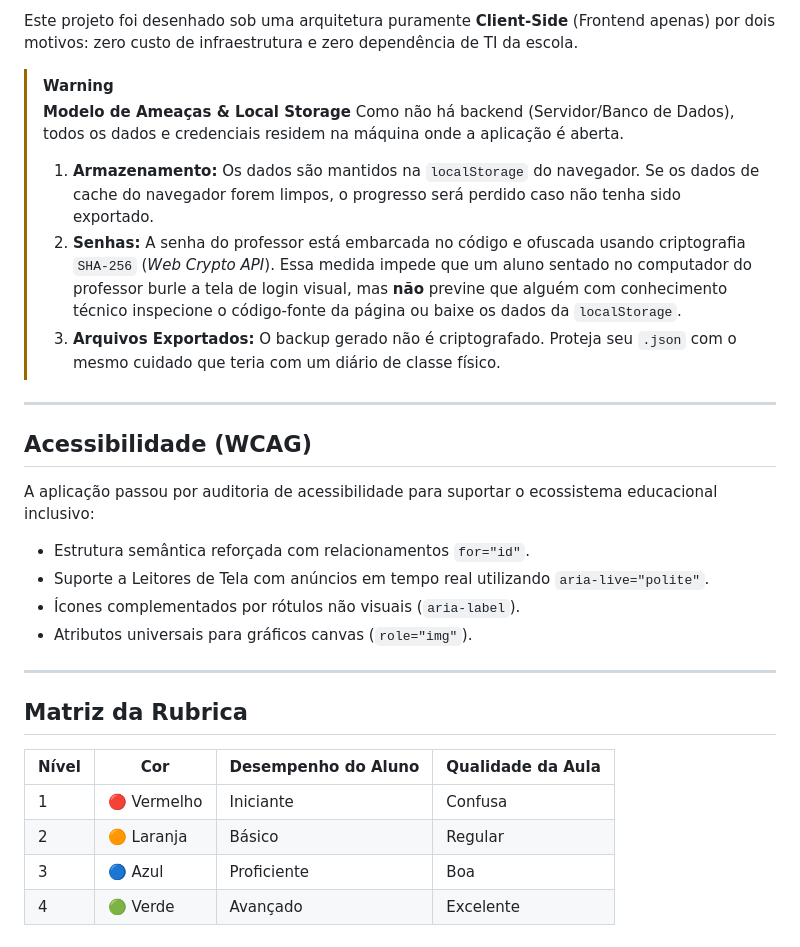
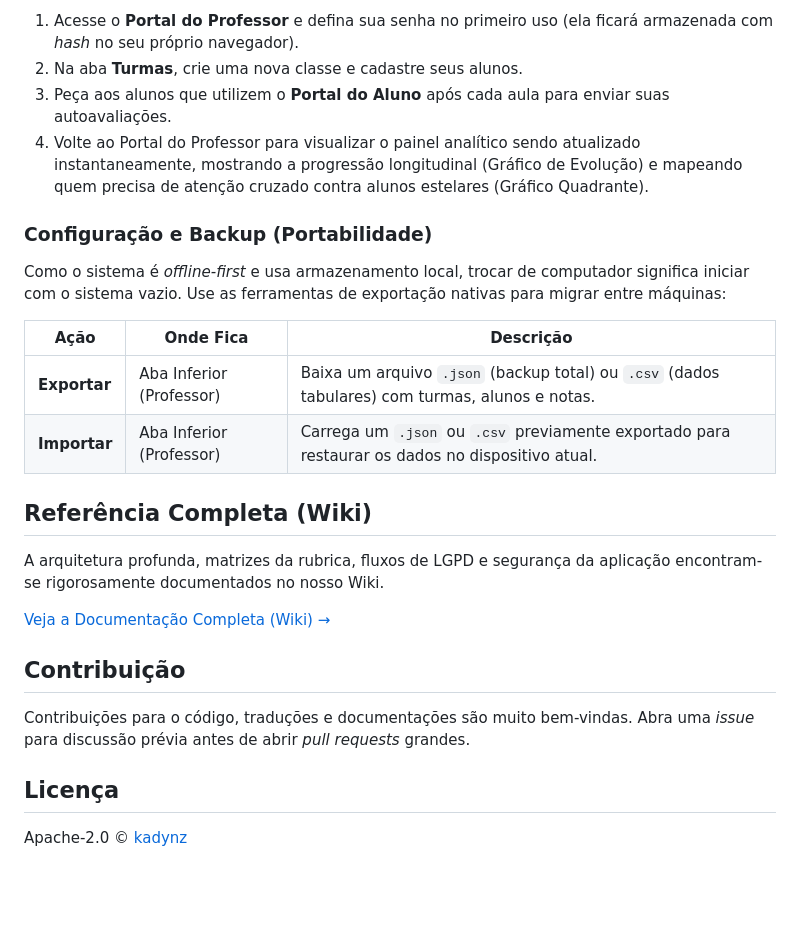
Before and after one commit to Kadynz/rubrica-aluno-prof, a Markdown page: README.md, the part around one of its changes. GitHub-like rendering; blank space fills up the shorter version.

```diff
--- a/README.md
+++ b/README.md
@@ -71,31 +51,28 @@ Documentação técnica aprofundada está no **[Wiki do projeto no GitLab](https
 
-Este projeto foi desenhado sob uma arquitetura puramente **Client-Side** (Frontend apenas) por dois motivos: zero custo de infraestrutura e zero dependência de TI da escola.
+1. Acesse o **Portal do Professor** e defina sua senha no primeiro uso (ela ficará armazenada com *hash* no seu próprio navegador).
+2. Na aba **Turmas**, crie uma nova classe e cadastre seus alunos.
+3. Peça aos alunos que utilizem o **Portal do Aluno** após cada aula para enviar suas autoavaliações.
+4. Volte ao Portal do Professor para visualizar o painel analítico sendo atualizado instantaneamente, mostrando a progressão longitudinal (Gráfico de Evolução) e mapeando quem precisa de atenção cruzado contra alunos estelares (Gráfico Quadrante).
 
-> [!WARNING]
-> **Modelo de Ameaças & Local Storage**
-> Como não há backend (Servidor/Banco de Dados), todos os dados e credenciais residem na máquina onde a aplicação é aberta.
->
-> 1. **Armazenamento:** Os dados são mantidos na `localStorage` do navegador. Se os dados de cache do navegador forem limpos, o progresso será perdido caso não tenha sido exportado.
-> 2. **Senhas:** A senha do professor está embarcada no código e ofuscada usando criptografia `SHA-256` (*Web Crypto API*). Essa medida impede que um aluno sentado no computador do professor burle a tela de login visual, mas **não** previne que alguém com conhecimento técnico inspecione o código-fonte da página ou baixe os dados da `localStorage`.
-> 3. **Arquivos Exportados:** O backup gerado não é criptografado. Proteja seu `.json` com o mesmo cuidado que teria com um diário de classe físico.
+### Configuração e Backup (Portabilidade)
 
----
+Como o sistema é *offline-first* e usa armazenamento local, trocar de computador significa iniciar com o sistema vazio. Use as ferramentas de exportação nativas para migrar entre máquinas:
 
-## Acessibilidade (WCAG)
+| Ação | Onde Fica | Descrição |
+|--------|------|-------------|
+| **Exportar** | Aba Inferior (Professor) | Baixa um arquivo `.json` (backup total) ou `.csv` (dados tabulares) com turmas, alunos e notas. |
+| **Importar** | Aba Inferior (Professor) | Carrega um `.json` ou `.csv` previamente exportado para restaurar os dados no dispositivo atual. |
 
-A aplicação passou por auditoria de acessibilidade para suportar o ecossistema educacional inclusivo:
-- Estrutura semântica reforçada com relacionamentos `for="id"`.
-- Suporte a Leitores de Tela com anúncios em tempo real utilizando `aria-live="polite"`.
-- Ícones complementados por rótulos não visuais (`aria-label`).
-- Atributos universais para gráficos canvas (`role="img"`).
+## Referência Completa (Wiki)
 
----
+A arquitetura profunda, matrizes da rubrica, fluxos de LGPD e segurança da aplicação encontram-se rigorosamente documentados no nosso Wiki.
 
-## Matriz da Rubrica
+[Veja a Documentação Completa (Wiki) →](https://gitlab.com/kadynz/rubrica-aluno-prof/-/wikis/home)
 
-| Nível | Cor | Desempenho do Aluno | Qualidade da Aula |
-|-------|-----|--------------------|--------------------|
-| 1  | 🔴 Vermelho | Iniciante          | Confusa            |
-| 2  | 🟠 Laranja  | Básico             | Regular            |
-| 3  | 🔵 Azul     | Proficiente        | Boa                |
-| 4  | 🟢 Verde    | Avançado           | Excelente          |
+## Contribuição
+
+Contribuições para o código, traduções e documentações são muito bem-vindas. Abra uma *issue* para discussão prévia antes de abrir *pull requests* grandes.
+
+## Licença
+
+Apache-2.0 © [kadynz](https://gitlab.com/kadynz)
```
Also changed, not shown: other parts of README.md (+27 -47 lines).
